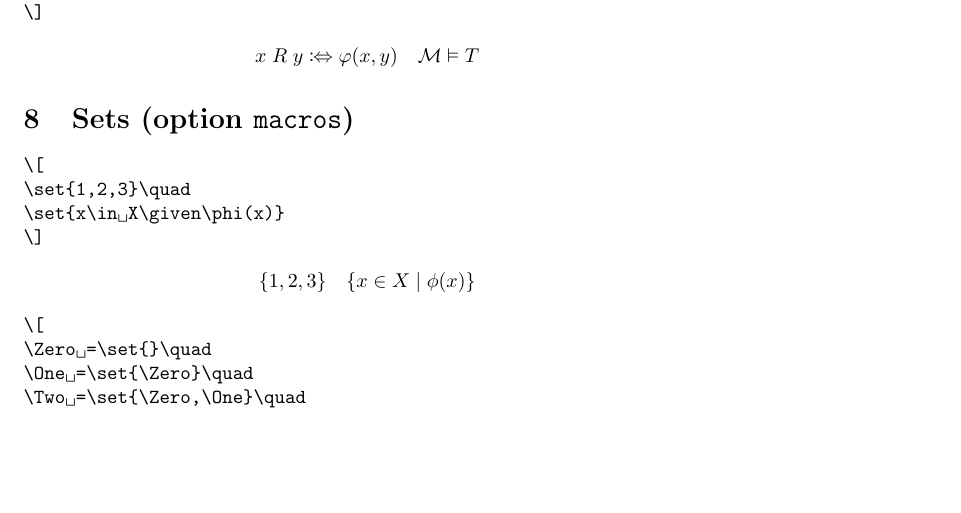
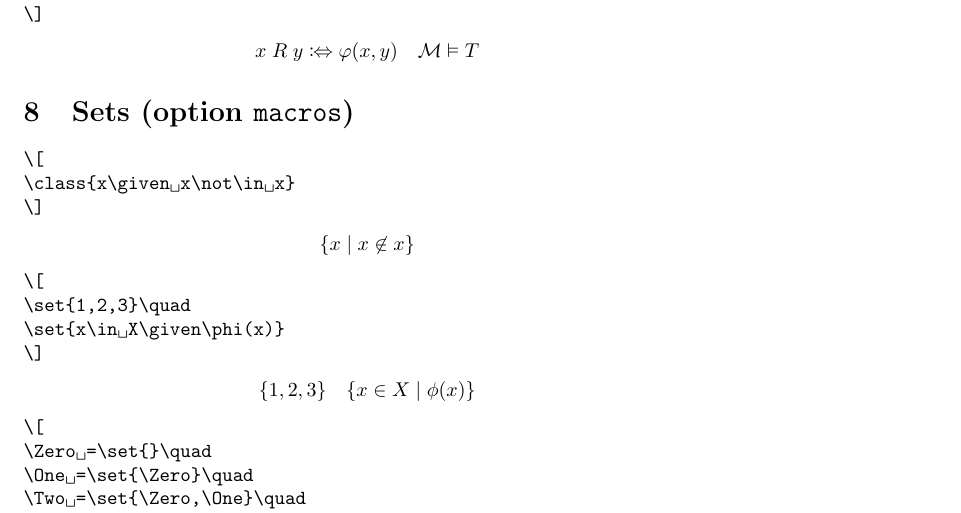
Before and after one commit to carlostome/latex-mymathtools, a LaTeX document (mymathtools.tex, which reads mymathtools.sty): part of page 5 of 8, cut so that both start at the same text, the shorter picture padded with empty space. Compiled offline with pdfLaTeX.

Commit message:
Add macro \class

```diff
--- a/mymathtools.sty
+++ b/mymathtools.sty
@@ -305,6 +305,7 @@
   % Sets
 
   \providecommand\given{}
+  \DeclarePairedDelimiterX\class[1]\lbrace\rbrace{\def\given{\;\delimsize\vert\;}#1}
   \DeclarePairedDelimiterX\set[1]\lbrace\rbrace{\def\given{\;\delimsize\vert\;}#1}
 
   \NewDocumentCommand{\Powerset}{}{\mymathop{\mathcal{P}}}
--- a/mymathtools.tex
+++ b/mymathtools.tex
@@ -360,6 +360,16 @@ x\mathrel{R}y\coloniff\varphi(x,y)\quad
 
 \begin{verbatim*}
 \[
+\class{x\given x\not\in x}
+\]
+\end{verbatim*}
+%
+\[
+  \class{ x \given x \not\in x }
+\]
+
+\begin{verbatim*}
+\[
 \set{1,2,3}\quad
 \set{x\in X\given\phi(x)}
 \]
```
